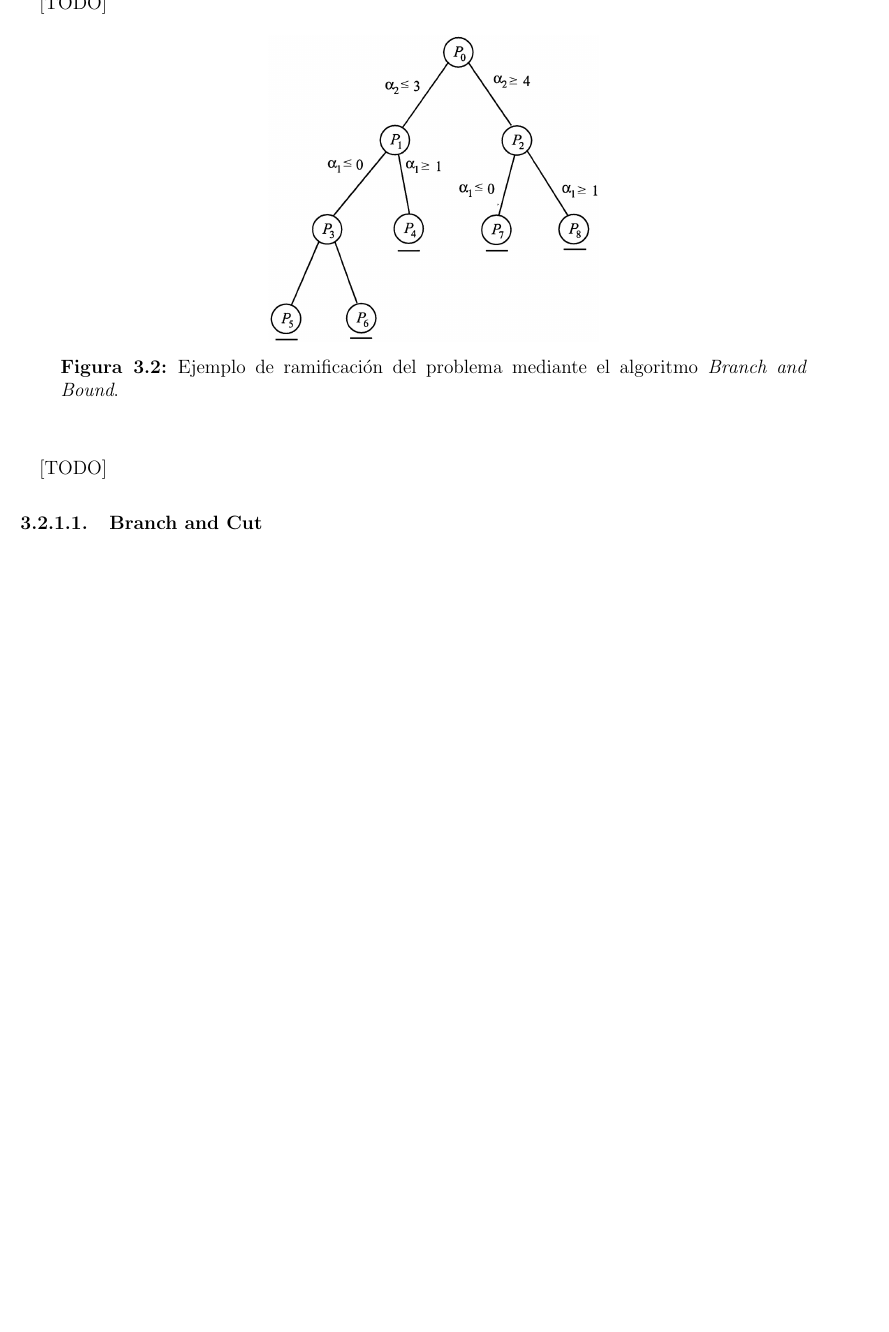
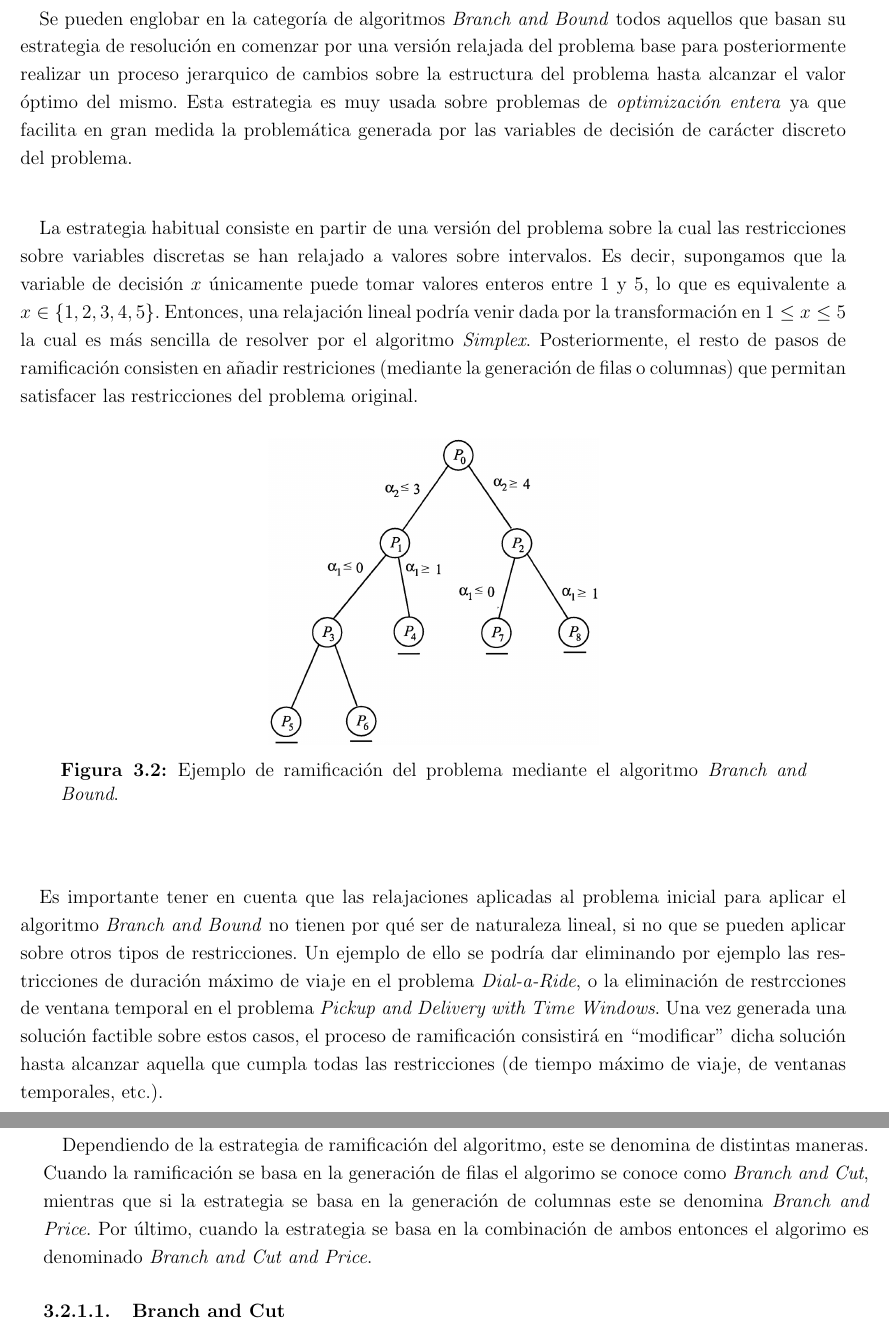
Before and after one commit to garciparedes/tfg-dial-a-ride-problem, a LaTeX thesis (document/document.tex, which reads document/tex/chapters/solving.tex): part of page 40 of 48 before the commit and two parts of pages 40 and 41 of 48 after it, the two joined at a grey line, cut at the place of the change, the shorter picture padded with empty space. Compiled offline with pdfLaTeX.

Commit message:
* Working on "Branch and bound" description.

```diff
--- a/document/tex/chapters/solving.tex
+++ b/document/tex/chapters/solving.tex
@@ -55,7 +55,10 @@
       \label{sec:solving_branch_bound}
 
         \paragraph{}
-        [TODO]
+        Se pueden englobar en la categoría de algoritmos \emph{Branch and Bound} todos aquellos que basan su estrategia de resolución en comenzar por una versión relajada del problema base para posteriormente realizar un proceso jerarquico de cambios sobre la estructura del problema hasta alcanzar el valor óptimo del mismo. Esta estrategia es muy usada sobre problemas de \emph{optimización entera} ya que facilita en gran medida la problemática generada por las variables de decisión de carácter discreto del problema.
+
+        \paragraph{}
+        La estrategia habitual consiste en partir de una versión del problema sobre la cual las restricciones sobre variables discretas se han relajado a valores sobre intervalos. Es decir, supongamos que la variable de decisión $x$ únicamente puede tomar valores enteros entre $1$ y $5$, lo que es equivalente a $x \in \{1,2,3,4,5\}$. Entonces, una relajación lineal podría venir dada por la transformación en $1 \leq x \leq 5$ la cual es más sencilla de resolver por el algoritmo \emph{Simplex}. Posteriormente, el resto de pasos de ramificación consisten en añadir restriciones (mediante la generación de filas o columnas) que permitan satisfacer las restricciones del problema original.
 
         \begin{figure}[ht]
           \centering
@@ -65,7 +68,10 @@
         \end{figure}
 
         \paragraph{}
-        [TODO]
+        Es importante tener en cuenta que las relajaciones aplicadas al problema inicial para aplicar el algoritmo \emph{Branch and Bound} no tienen por qué ser de naturaleza lineal, si no que se pueden aplicar sobre otros tipos de restricciones. Un ejemplo de ello se podría dar eliminando por ejemplo las restricciones de duración máximo de viaje en el problema \emph{Dial-a-Ride}, o la eliminación de restrcciones de ventana temporal en el problema \emph{Pickup and Delivery with Time Windows}. Una vez generada una solución factible sobre estos casos, el proceso de ramificación consistirá en \say{modificar} dicha solución hasta alcanzar aquella que cumpla todas las restricciones (de tiempo máximo de viaje, de ventanas temporales, etc.).
+
+        \paragraph{}
+        Dependiendo de la estrategia de ramificación del algoritmo, este se denomina de distintas maneras. Cuando la ramificación se basa en la generación de filas el algorimo se conoce como \emph{Branch and Cut}, mientras que si la estrategia se basa en la generación de columnas este se denomina \emph{Branch and Price}. Por último, cuando la estrategia se basa en la combinación de ambos entonces el algorimo es denominado \emph{Branch and Cut and Price}.
 
         \subsubsection{Branch and Cut}
         \label{sec:solving_branch_cut}
```
Also changed, not shown: document/document.pdf.
